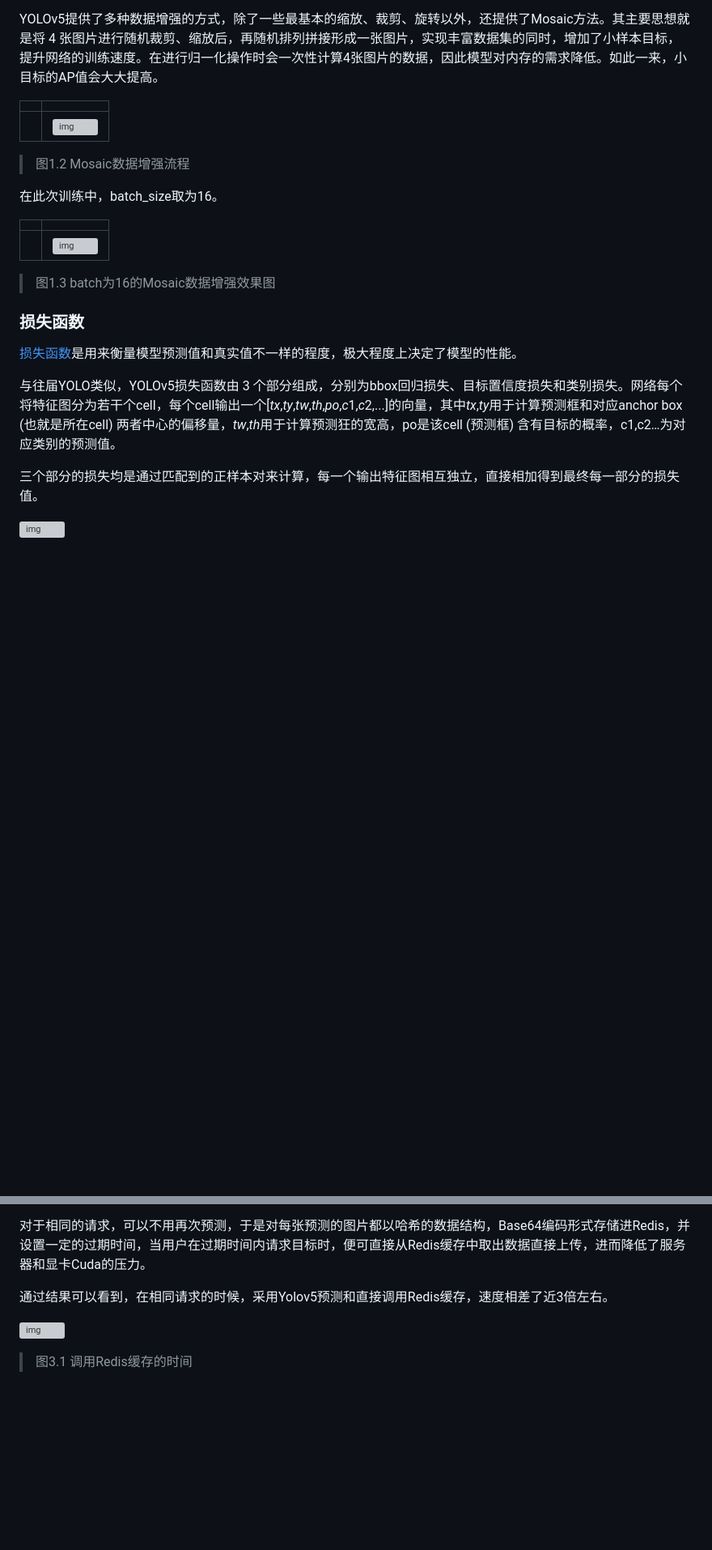
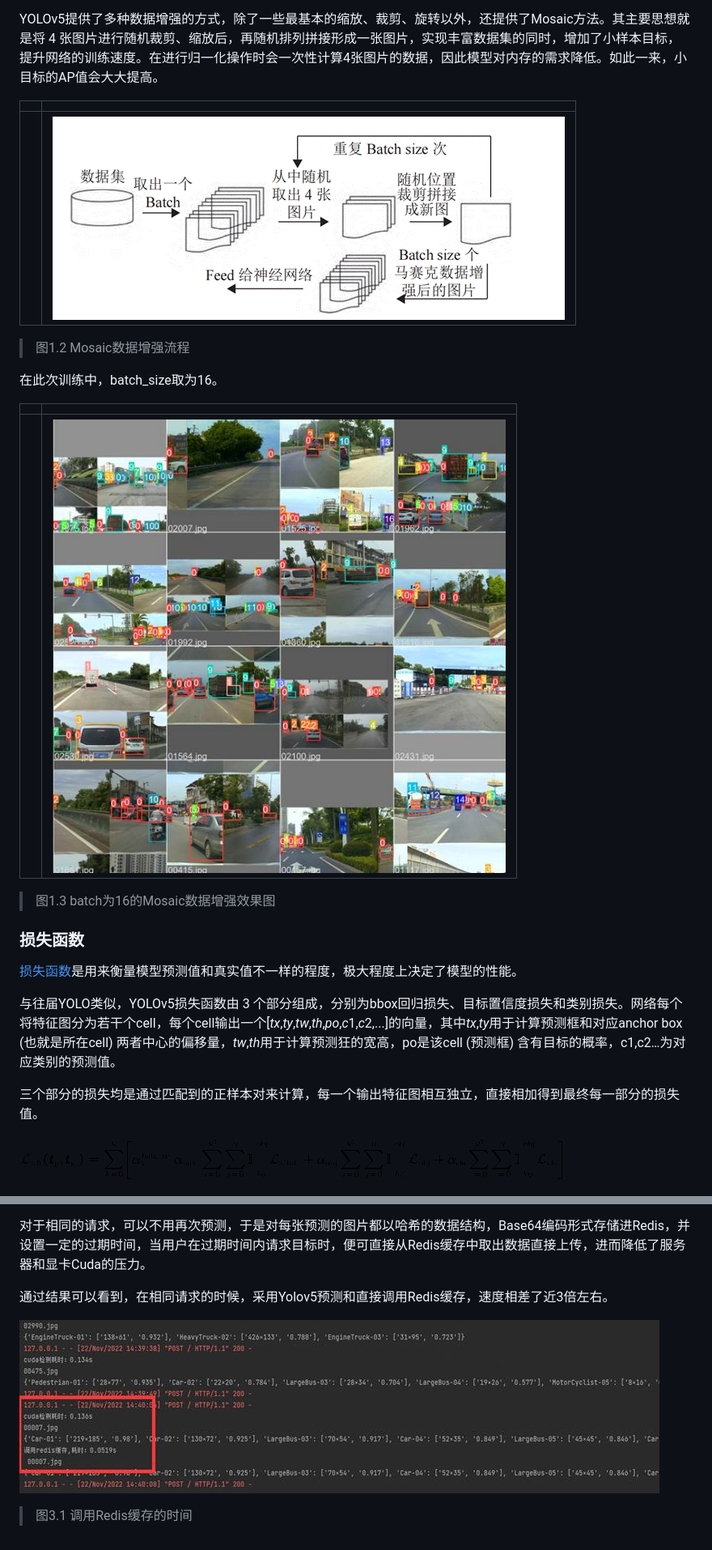
Before and after one commit to JehanRio/Flask_yolov5, a Markdown page: Readme.md, 2 parts joined by grey strips. Shown at 81% size. Drawn GitHub-style; blank space fills up the shorter version; grey boxes are pictures that could not be loaded.

```diff
--- a/Readme.md
+++ b/Readme.md
@@ -20,7 +20,7 @@ YOLOv5提供了多种数据增强的方式，除了一些最基本的缩放、
 
 |      |                                          |
 | ---- | ---------------------------------------- |
-|      | ![img](/clip_image004-1669519970038.gif) |
+|      | ![img](/imgs/clip_image004-1669519970038.gif) |
 
 > 图1.2 Mosaic数据增强流程
 
@@ -28,7 +28,7 @@ YOLOv5提供了多种数据增强的方式，除了一些最基本的缩放、
 
 |      |                                          |
 | ---- | ---------------------------------------- |
-|      | ![img](/clip_image006-1669519970039.jpg) |
+|      | ![img](/imgs/clip_image006-1669519970039.jpg) |
 
 > 图1.3 batch为16的Mosaic数据增强效果图
 
@@ -40,5 +40,5 @@ YOLOv5提供了多种数据增强的方式，除了一些最基本的缩放、
 
  三个部分的损失均是通过匹配到的正样本对来计算，每一个输出特征图相互独立，直接相加得到最终每一部分的损失值。
 
-  ![img](/clip_image008-1669519970039.gif)
+  ![img](/imgs/clip_image008-1669519970039.gif)
 
@@ -122,6 +122,6 @@ Redis是一个基于内存存储的非结构化数据库,以高I/O性能和高
 
 通过结果可以看到，在相同请求的时候，采用Yolov5预测和直接调用Redis缓存，速度相差了近3倍左右。
 
-![img](/clip_image026-1669519970039.jpg)
+![img](/imgs/clip_image026-1669519970039.jpg)
 
 > 图3.1 调用Redis缓存的时间
```
Also changed, not shown: other parts of Readme.md (+6 -6 lines).
